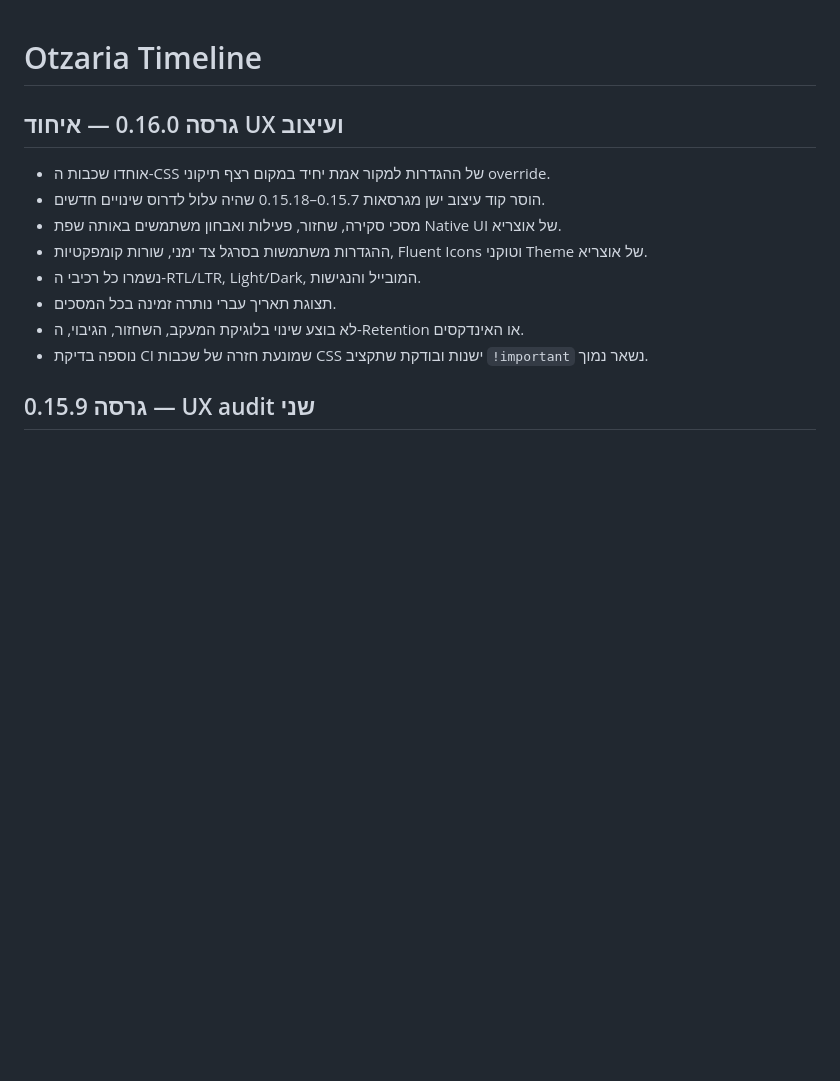
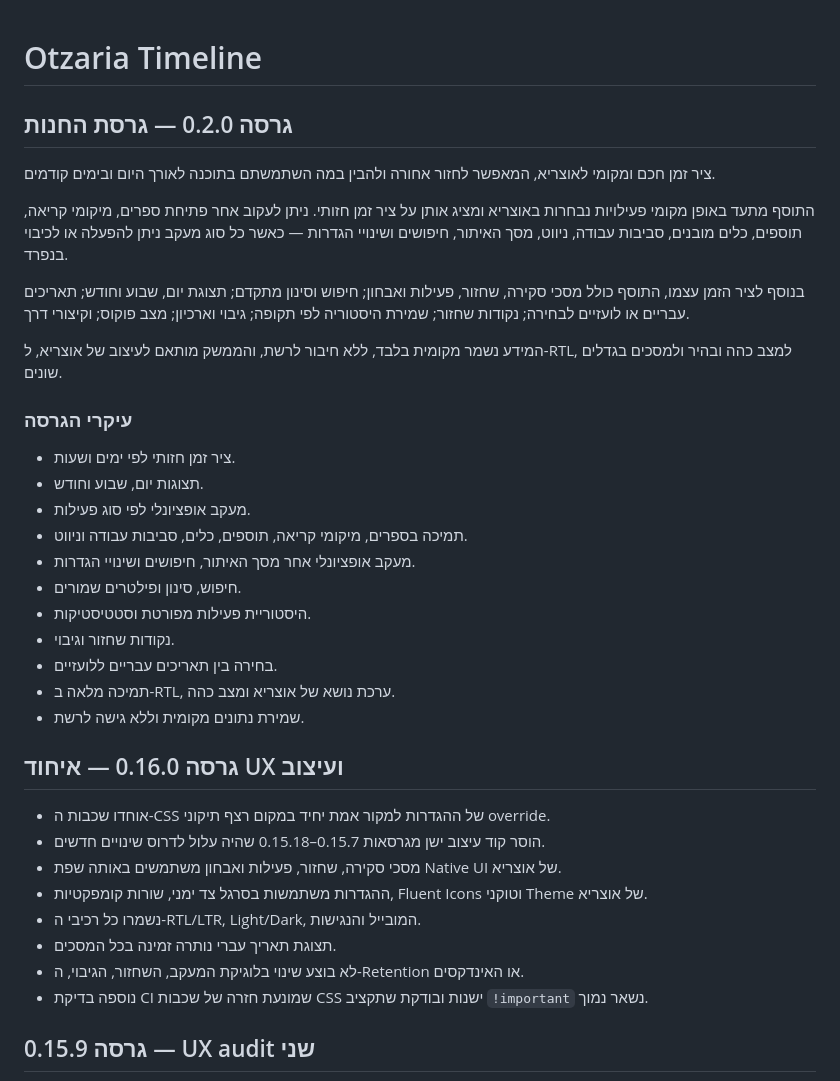
Before and after one commit to avtsye/timeline-plugin, a Markdown page: README.md, the part around the change. Rendered like a GitHub page; blank space fills up the shorter version.

Commit message:
Document store release 0.2.0

```diff
--- a/README.md
+++ b/README.md
@@ -1,4 +1,28 @@
 # Otzaria Timeline
+
+## גרסה 0.2.0 — גרסת החנות
+
+ציר זמן חכם ומקומי לאוצריא, המאפשר לחזור אחורה ולהבין במה השתמשתם בתוכנה לאורך היום ובימים קודמים.
+
+התוסף מתעד באופן מקומי פעילויות נבחרות באוצריא ומציג אותן על ציר זמן חזותי. ניתן לעקוב אחר פתיחת ספרים, מיקומי קריאה, תוספים, כלים מובנים, סביבות עבודה, ניווט, מסך האיתור, חיפושים ושינויי הגדרות — כאשר כל סוג מעקב ניתן להפעלה או לכיבוי בנפרד.
+
+בנוסף לציר הזמן עצמו, התוסף כולל מסכי סקירה, שחזור, פעילות ואבחון; חיפוש וסינון מתקדם; תצוגת יום, שבוע וחודש; תאריכים עבריים או לועזיים לבחירה; נקודות שחזור; שמירת היסטוריה לפי תקופה; גיבוי וארכיון; מצב פוקוס; וקיצורי דרך.
+
+המידע נשמר מקומית בלבד, ללא חיבור לרשת, והממשק מותאם לעיצוב של אוצריא, ל-RTL, למצב כהה ובהיר ולמסכים בגדלים שונים.
+
+### עיקרי הגרסה
+
+- ציר זמן חזותי לפי ימים ושעות.
+- תצוגות יום, שבוע וחודש.
+- מעקב אופציונלי לפי סוג פעילות.
+- תמיכה בספרים, מיקומי קריאה, תוספים, כלים, סביבות עבודה וניווט.
+- מעקב אופציונלי אחר מסך האיתור, חיפושים ושינויי הגדרות.
+- חיפוש, סינון ופילטרים שמורים.
+- היסטוריית פעילות מפורטת וסטטיסטיקות.
+- נקודות שחזור וגיבוי.
+- בחירה בין תאריכים עבריים ללועזיים.
+- תמיכה מלאה ב-RTL, ערכת נושא של אוצריא ומצב כהה.
+- שמירת נתונים מקומית וללא גישה לרשת.
 
 ## גרסה 0.16.0 — איחוד UX ועיצוב
 
```
